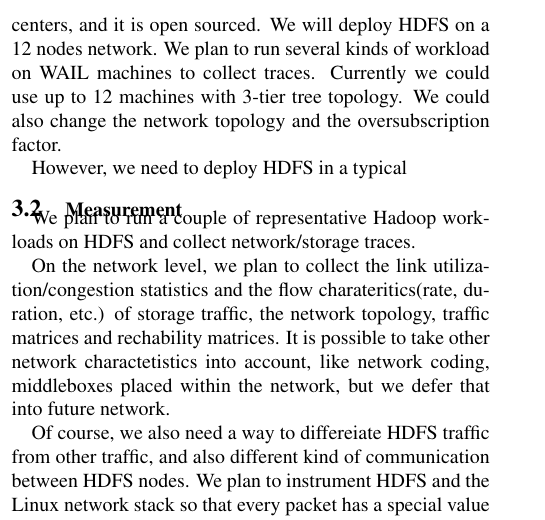
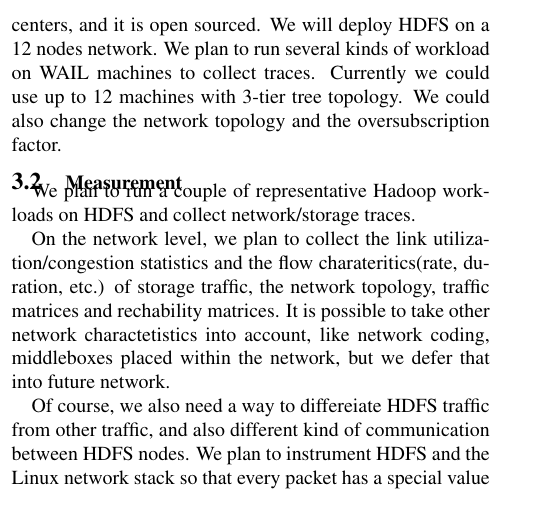
Before and after one commit to yangsuli/cloud-computing-course-project, a LaTeX paper (838proposal/main.tex, which reads 838proposal/approach.tex): part of one column of page 3 of 4, cut so that both start at the same text. Compiled offline with pdfLaTeX.

Commit message:
final version

```diff
--- a/838proposal/approach.tex
+++ b/838proposal/approach.tex
@@ -16,15 +16,10 @@ Ideally, given a current network conditon (say, in a graph G), we want to know t
 5. Is the bursty network traffic correlated with bursty storage activity at the same time?
 
 
-
-
-
-
 \subsection {\bf Testbed Setup}
 Ideally, we would like to conduct our measurement in a real data center storage system deployed on a real datacenter network. Since that is not possible, how do we setup our testbed to make sure our results are still relevant?
 We choose HDFS to study, as it is a typical storage system in many data centers, and it is open sourced. We will deploy HDFS on a 12 nodes network. We plan to run several kinds of workload on WAIL machines to collect traces. Currently we could use up to 12 machines with 3-tier tree topology. We could also change the network topology and the oversubscription factor.
 
-However, we need to deploy HDFS in a typical
 
 \subsection {\bf Measurement}
 We plan to run a couple of representative Hadoop workloads on HDFS and collect network/storage traces.
```
